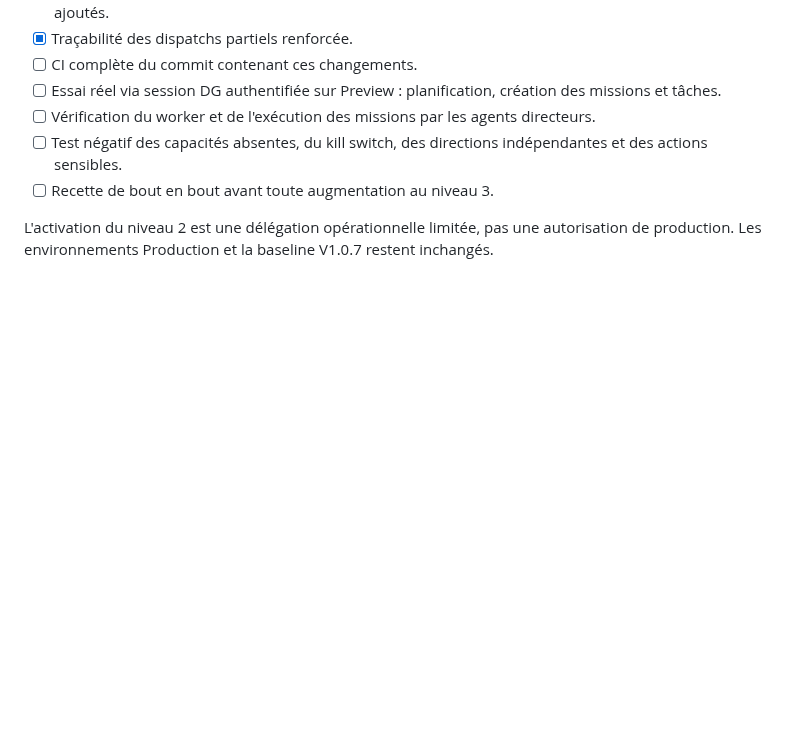
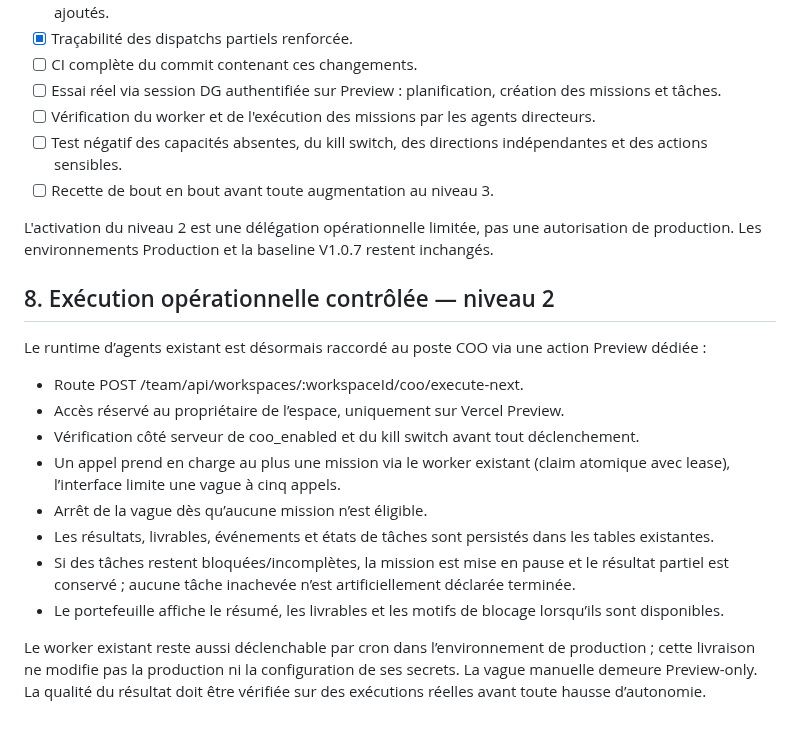
Before and after one commit to eddiecoulibaly1-dotcom/-afe-ci-independant, a Markdown page: debate-engine/docs/AFE_CI_COO_OPERATIONS_CONTROL_PLANE.md, the part around the change. Drawn GitHub-style; blank space fills up the shorter version.

Commit message:
docs(coo): document controlled execution runtime and partial results

```diff
--- a/debate-engine/docs/AFE_CI_COO_OPERATIONS_CONTROL_PLANE.md
+++ b/debate-engine/docs/AFE_CI_COO_OPERATIONS_CONTROL_PLANE.md
@@ -230,3 +230,18 @@ Chaque capacité est limitée au workspace, aux opérations réversibles, sans a
 - [ ] Recette de bout en bout avant toute augmentation au niveau 3.
 
 L'activation du niveau 2 est une délégation opérationnelle limitée, pas une autorisation de production. Les environnements Production et la baseline V1.0.7 restent inchangés.
+
+
+## 8. Exécution opérationnelle contrôlée — niveau 2
+
+Le runtime d’agents existant est désormais raccordé au poste COO via une action Preview dédiée :
+- Route POST /team/api/workspaces/:workspaceId/coo/execute-next.
+- Accès réservé au propriétaire de l’espace, uniquement sur Vercel Preview.
+- Vérification côté serveur de coo_enabled et du kill switch avant tout déclenchement.
+- Un appel prend en charge au plus une mission via le worker existant (claim atomique avec lease), l’interface limite une vague à cinq appels.
+- Arrêt de la vague dès qu’aucune mission n’est éligible.
+- Les résultats, livrables, événements et états de tâches sont persistés dans les tables existantes.
+- Si des tâches restent bloquées/incomplètes, la mission est mise en pause et le résultat partiel est conservé ; aucune tâche inachevée n’est artificiellement déclarée terminée.
+- Le portefeuille affiche le résumé, les livrables et les motifs de blocage lorsqu’ils sont disponibles.
+
+Le worker existant reste aussi déclenchable par cron dans l’environnement de production ; cette livraison ne modifie pas la production ni la configuration de ses secrets. La vague manuelle demeure Preview-only. La qualité du résultat doit être vérifiée sur des exécutions réelles avant toute hausse d’autonomie.
```
